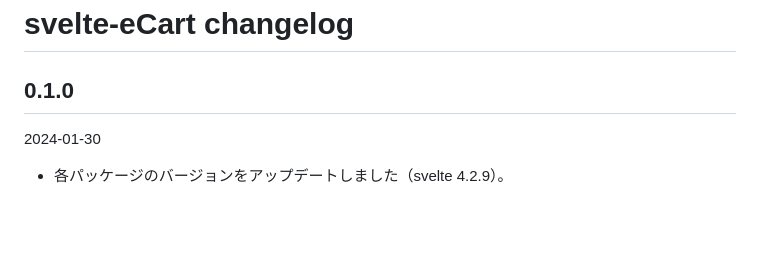
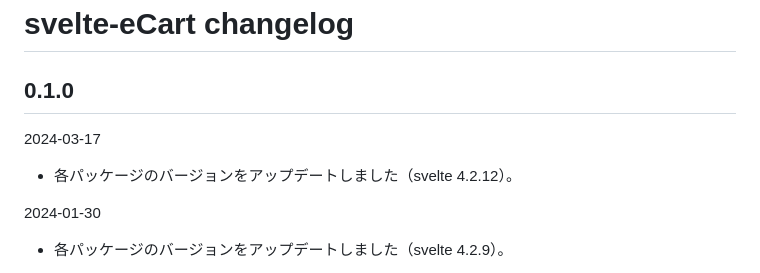
Before and after one commit to ru-museum/svelte-eCart, a Markdown page: CHANGELOG.md, the part around the change. GitHub-like rendering; blank space fills up the shorter version.

```diff
--- a/CHANGELOG.md
+++ b/CHANGELOG.md
@@ -1,6 +1,9 @@
 # svelte-eCart changelog
 
 ## 0.1.0
+
+2024-03-17
+- 各パッケージのバージョンをアップデートしました（svelte 4.2.12）。
 
 2024-01-30
 - 各パッケージのバージョンをアップデートしました（svelte 4.2.9）。
```
